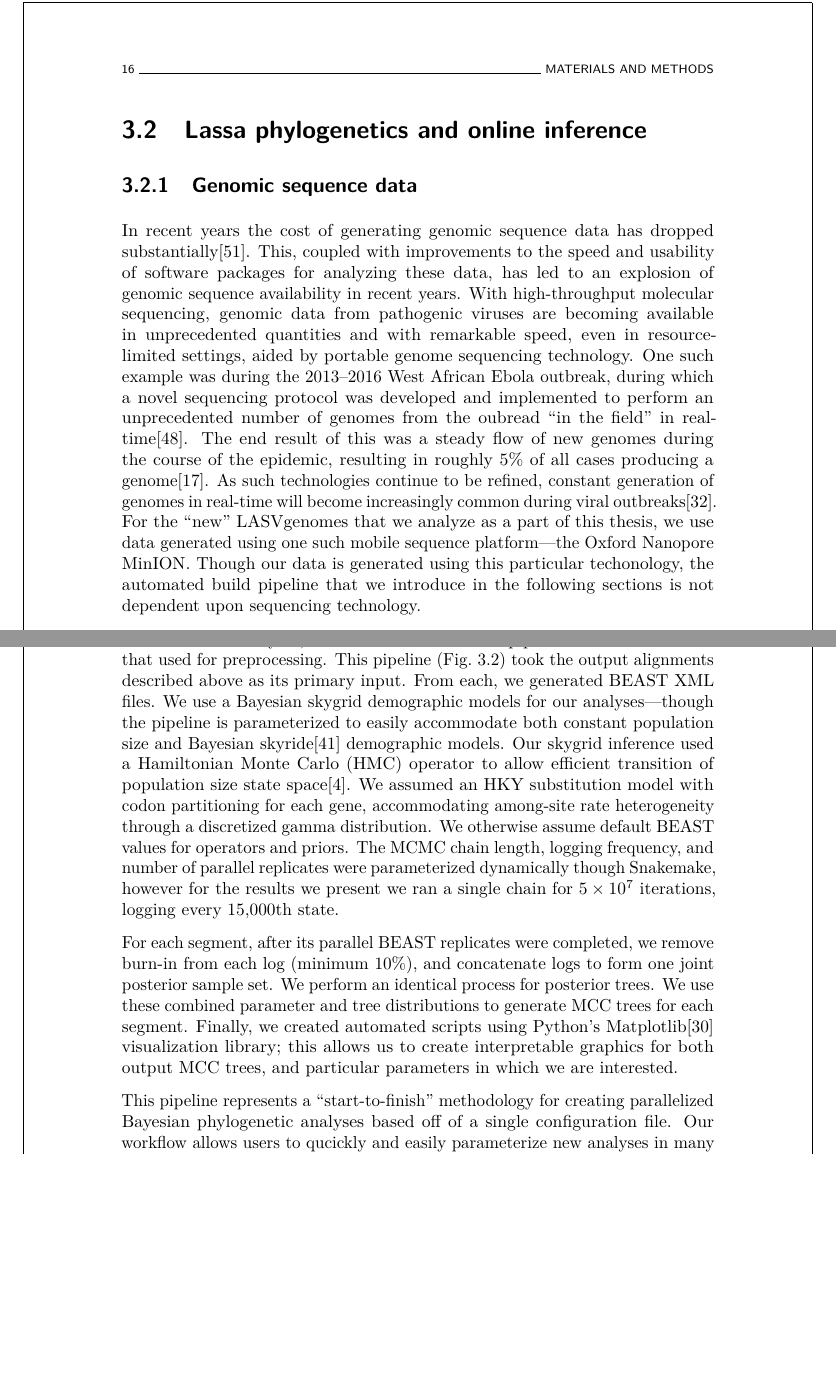
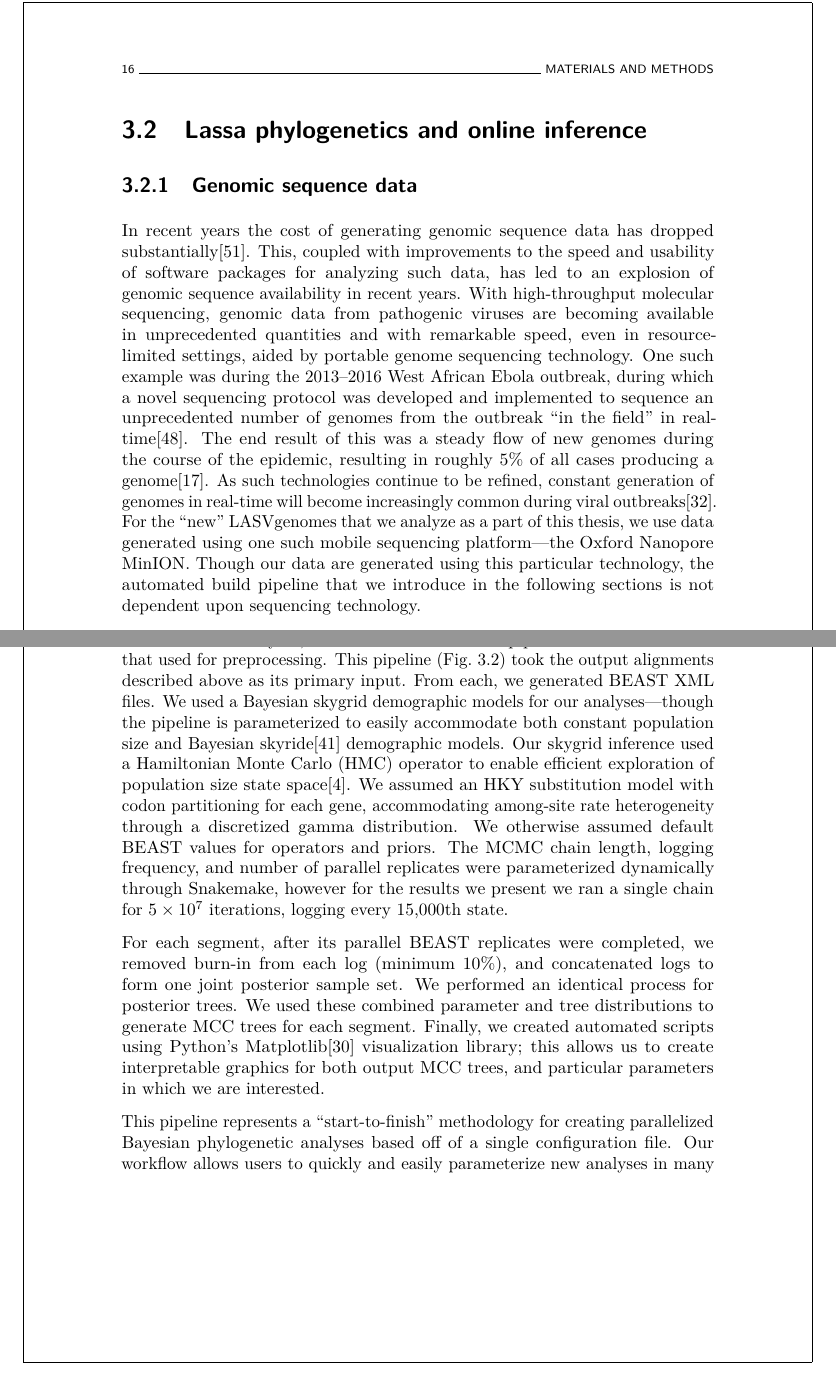
Before and after one commit to barneypotter24/predoc-thesis, a LaTeX thesis (thesis.tex, which reads chapters/methodology/methodology.tex): two parts of pages 28 and 32 of 66, joined at a grey line, cut so that both start at the same text, the shorter picture padded with empty space. Compiled offline with pdfLaTeX.

Commit message:
Done with methodology.tex

```diff
--- a/chapters/methodology/methodology.tex
+++ b/chapters/methodology/methodology.tex
@@ -65,13 +65,13 @@ We note that for data set E, no samples from East \& South Asia, nor West \& Cen
 \subsection{Genomic sequence data}
 
 In recent years the cost of generating genomic sequence data has dropped substantially\cite{sboner2011real}.
-This, coupled with improvements to the speed and usability of software packages for analyzing these data, has led to an explosion of genomic sequence availability in recent years.
+This, coupled with improvements to the speed and usability of software packages for analyzing such data, has led to an explosion of genomic sequence availability in recent years.
 With high-throughput molecular sequencing, genomic data from pathogenic viruses are becoming available in unprecedented quantities and with remarkable speed, even in resource-limited settings, aided by portable genome sequencing technology.
-One such example was during the 2013--2016 West African Ebola outbreak, during which a novel sequencing protocol was developed and implemented to perform an unprecedented number of genomes from the oubread ``in the field'' in real-time\cite{quick2016real}.
+One such example was during the 2013--2016 West African Ebola outbreak, during which a novel sequencing protocol was developed and implemented to sequence an unprecedented number of genomes from the outbreak ``in the field'' in real-time\cite{quick2016real}.
 The end result of this was a steady flow of new genomes during the course of the epidemic, resulting in roughly 5\% of all cases producing a genome\cite{dudas2017virus}.
 As such technologies continue to be refined, constant generation of genomes in real-time will become increasingly common during viral outbreaks\cite{jain2016oxford}.
-For the ``new'' \gls{lasv}genomes that we analyze as a part of this thesis, we use data generated using one such mobile sequence platform---the Oxford Nanopore MinION.
-Though our data is generated using this particular techonology, the automated build pipeline that we introduce in the following sections is not dependent upon sequencing technology.
+For the ``new'' \gls{lasv}genomes that we analyze as a part of this thesis, we use data generated using one such mobile sequencing platform---the Oxford Nanopore MinION.
+Though our data are generated using this particular technology, the automated build pipeline that we introduce in the following sections is not dependent upon sequencing technology.
 
 \subsection{Preprocessing and model specification}
 
@@ -169,15 +169,15 @@ This process is illustrated in Figure~\ref{fig:alignment_dag}.
 For our Lassa analyses, we created a Snakemake pipeline similar in form to that used for preprocessing.
 This pipeline (Fig.~\ref{fig:workflow_dag}) took the output alignments described above as its primary input.
 From each, we generated \gls{beast} XML files.
-We use a Bayesian skygrid demographic models for our analyses---though the pipeline is parameterized to easily accommodate both constant population size and Bayesian skyride\cite{minin2008smooth} demographic models.
-Our skygrid inference used a Hamiltonian Monte Carlo (\gls{hmc}) operator to allow efficient transition of population size state space\cite{baele2020hamiltonian}.
+We used a Bayesian skygrid demographic models for our analyses---though the pipeline is parameterized to easily accommodate both constant population size and Bayesian skyride\cite{minin2008smooth} demographic models.
+Our skygrid inference used a Hamiltonian Monte Carlo (\gls{hmc}) operator to enable efficient exploration of population size state space\cite{baele2020hamiltonian}.
 We assumed an HKY substitution model with codon partitioning for each gene, accommodating among-site rate heterogeneity through a discretized gamma distribution.
-We otherwise assume default \gls{beast} values for operators and priors.
-The \gls{mcmc} chain length, logging frequency, and number of parallel replicates were parameterized dynamically though Snakemake, however for the results we present we ran a single chain for $5\times10^7$ iterations, logging every 15,000th state.
+We otherwise assumed default \gls{beast} values for operators and priors.
+The \gls{mcmc} chain length, logging frequency, and number of parallel replicates were parameterized dynamically through Snakemake, however for the results we present we ran a single chain for $5\times10^7$ iterations, logging every 15,000th state.
 
-For each segment, after its parallel \gls{beast} replicates were completed, we remove burn-in from each log (minimum 10\%), and concatenate logs to form one joint posterior sample set.
-We perform an identical process for posterior trees.
-We use these combined parameter and tree distributions to generate MCC trees for each segment.
+For each segment, after its parallel \gls{beast} replicates were completed, we removed burn-in from each log (minimum 10\%), and concatenated logs to form one joint posterior sample set.
+We performed an identical process for posterior trees. %MG: Make sure to be consistent about using past-tense
+We used these combined parameter and tree distributions to generate MCC trees for each segment.
 Finally, we created automated scripts using Python's Matplotlib\cite{hunter2007matplotlib} visualization library; this allows us to create interpretable graphics for both output \gls{mcc} trees, and particular parameters in which we are interested.
 
 \begin{figure}[ht]
@@ -189,7 +189,7 @@ Finally, we created automated scripts using Python's Matplotlib\cite{hunter2007m
 \end{figure}
 
 This pipeline represents a ``start-to-finish'' methodology for creating parallelized Bayesian phylogenetic analyses based off of a single configuration file.
-Our workflow allows users to qucickly and easily parameterize new analyses in many different ways.
+Our workflow allows users to quickly and easily parameterize new analyses in many different ways.
 Analyses may be parameterized in terms of their inputs: users may specify which specific segment(s) or gene(s) they wish to analyze with the modification of a single file.
 This methodology allows users to also change model parameters with ease:
 different phylogenetic or demographic models may be specified in the configuration file.
```
Also changed, not shown: chapters/methodology/methodology.tex (20 more changed lines).
